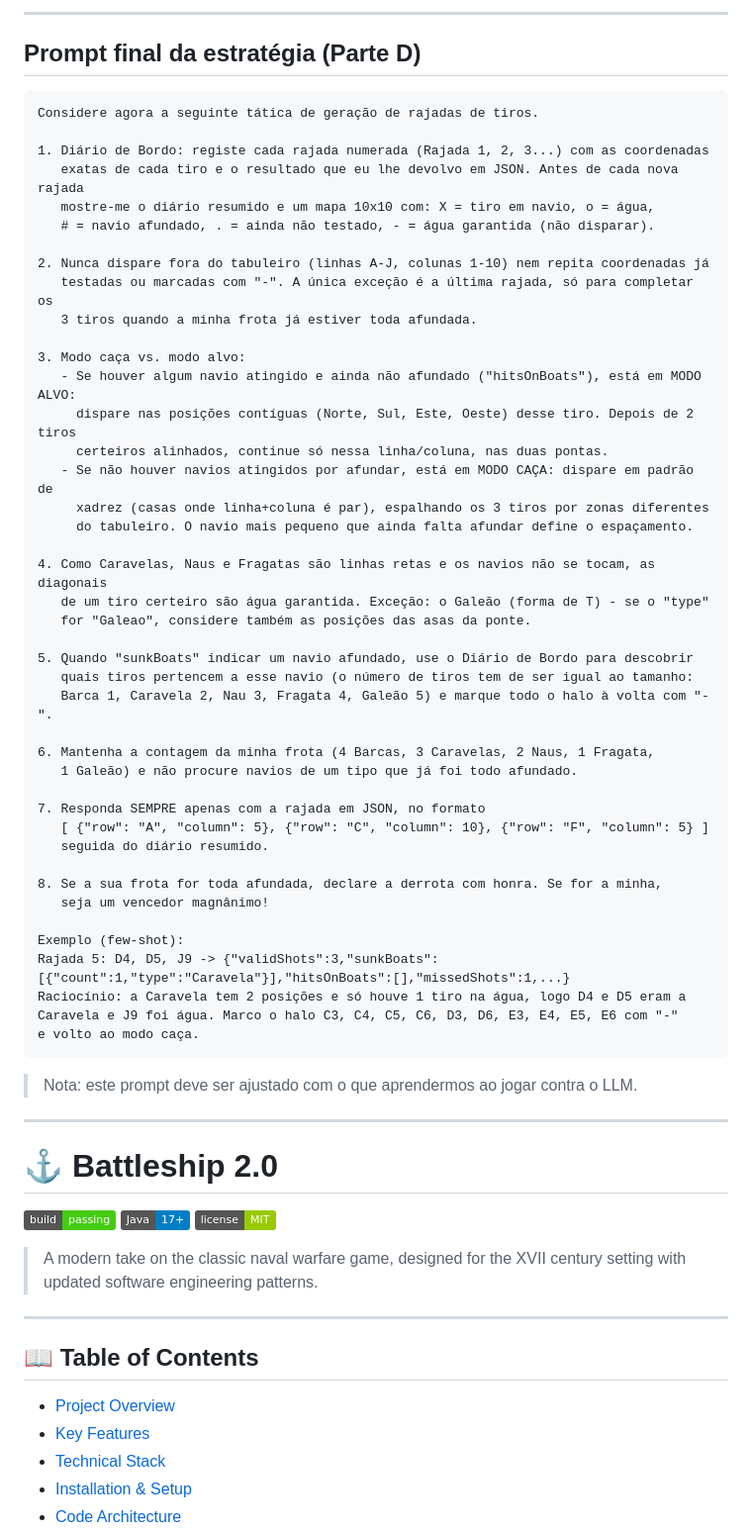
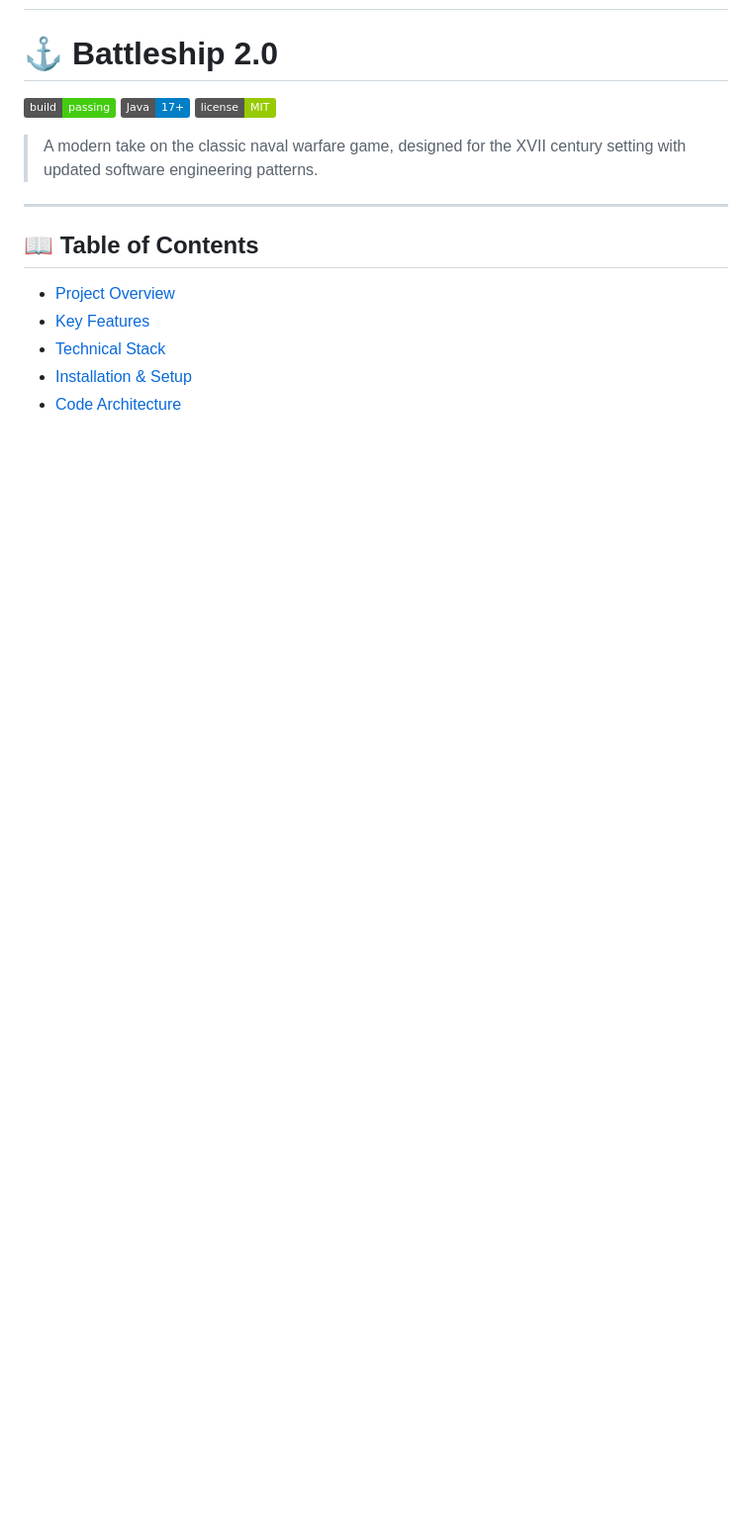
Before and after one commit to LEI-104983/Battleship2, a Markdown page: README.md, the part around one of its changes. Shown at 99% size. Rendered like a GitHub page; badges without logos; blank space fills up the shorter version.

Commit message:
Update README to reflect current project status
Removed outdated project details and user story.

````diff
--- a/README.md
+++ b/README.md
@@ -51,55 +2,3 @@ A resposta é gerada pelo programa (`Move.processEnemyFire`) e impressa na conso
----
-
-## Prompt final da estratégia (Parte D)
-
-```
-Considere agora a seguinte tática de geração de rajadas de tiros.
-
-1. Diário de Bordo: registe cada rajada numerada (Rajada 1, 2, 3...) com as coordenadas
-   exatas de cada tiro e o resultado que eu lhe devolvo em JSON. Antes de cada nova rajada
-   mostre-me o diário resumido e um mapa 10x10 com: X = tiro em navio, o = água,
-   # = navio afundado, . = ainda não testado, - = água garantida (não disparar).
-
-2. Nunca dispare fora do tabuleiro (linhas A-J, colunas 1-10) nem repita coordenadas já
-   testadas ou marcadas com "-". A única exceção é a última rajada, só para completar os
-   3 tiros quando a minha frota já estiver toda afundada.
-
-3. Modo caça vs. modo alvo:
-   - Se houver algum navio atingido e ainda não afundado ("hitsOnBoats"), está em MODO ALVO:
-     dispare nas posições contíguas (Norte, Sul, Este, Oeste) desse tiro. Depois de 2 tiros
-     certeiros alinhados, continue só nessa linha/coluna, nas duas pontas.
-   - Se não houver navios atingidos por afundar, está em MODO CAÇA: dispare em padrão de
-     xadrez (casas onde linha+coluna é par), espalhando os 3 tiros por zonas diferentes
-     do tabuleiro. O navio mais pequeno que ainda falta afundar define o espaçamento.
-
-4. Como Caravelas, Naus e Fragatas são linhas retas e os navios não se tocam, as diagonais
-   de um tiro certeiro são água garantida. Exceção: o Galeão (forma de T) - se o "type"
-   for "Galeao", considere também as posições das asas da ponte.
-
-5. Quando "sunkBoats" indicar um navio afundado, use o Diário de Bordo para descobrir
-   quais tiros pertencem a esse navio (o número de tiros tem de ser igual ao tamanho:
-   Barca 1, Caravela 2, Nau 3, Fragata 4, Galeão 5) e marque todo o halo à volta com "-".
-
-6. Mantenha a contagem da minha frota (4 Barcas, 3 Caravelas, 2 Naus, 1 Fragata,
-   1 Galeão) e não procure navios de um tipo que já foi todo afundado.
-
-7. Responda SEMPRE apenas com a rajada em JSON, no formato
-   [ {"row": "A", "column": 5}, {"row": "C", "column": 10}, {"row": "F", "column": 5} ]
-   seguida do diário resumido.
-
-8. Se a sua frota for toda afundada, declare a derrota com honra. Se for a minha,
-   seja um vencedor magnânimo!
-
-Exemplo (few-shot):
-Rajada 5: D4, D5, J9 -> {"validShots":3,"sunkBoats":[{"count":1,"type":"Caravela"}],"hitsOnBoats":[],"missedShots":1,...}
-Raciocínio: a Caravela tem 2 posições e só houve 1 tiro na água, logo D4 e D5 eram a
-Caravela e J9 foi água. Marco o halo C3, C4, C5, C6, D3, D6, E3, E4, E5, E6 com "-"
-e volto ao modo caça.
-```
-
-> Nota: este prompt deve ser ajustado com o que aprendermos ao jogar contra o LLM.
-
----
 
 # ⚓ Battleship 2.0
 
````
Also changed, not shown: other parts of README.md (+0 -49 lines).
